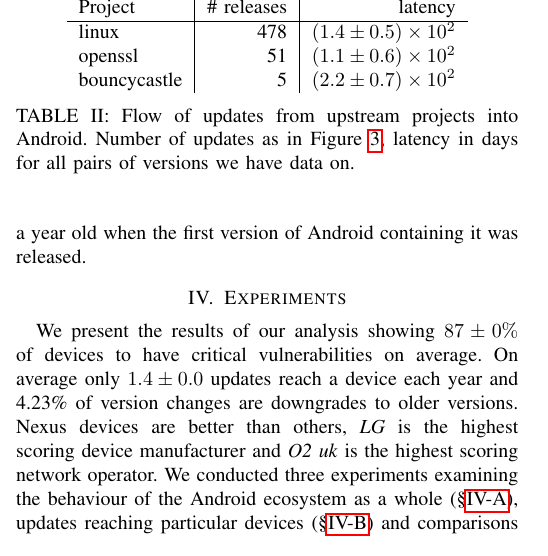
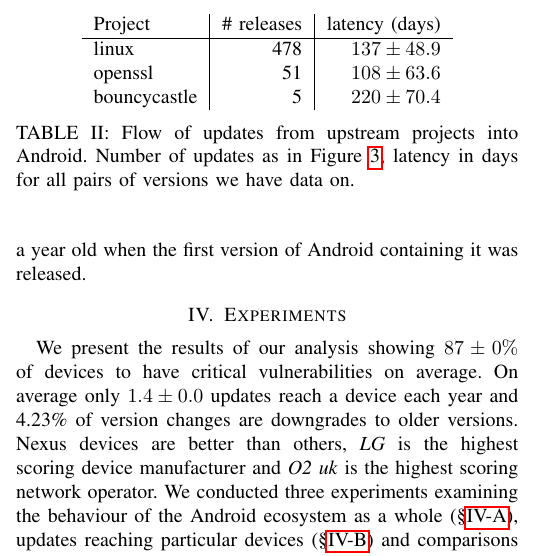
Before and after one commit to ucam-cl-dtg/paper-da-securityupdates, a LaTeX paper (securityupdates.tex, which reads countversions.tex): part of one column of page 5 of 13, cut so that both start at the same text. Compiled offline with pdfLaTeX.

Commit message:
Re-run versions.py with updated latex_value

```diff
--- a/countversions.tex
+++ b/countversions.tex
@@ -1,6 +1,9 @@
 \newcommand{\opensslNumVersions}{51}
 \newcommand{\linuxNumVersions}{478}
-\newcommand{\linuxMeanUpdateLatency}{$\left(1.4 \pm 0.5\right) \times 10^{2}$}
-\newcommand{\opensslMeanUpdateLatency}{$\left(1.1 \pm 0.6\right) \times 10^{2}$}
+\newcommand{\linuxMeanUpdateLatency}{$137 \pm 48.9$}
+\newcommand{\opensslMeanUpdateLatency}{$108 \pm 63.6$}
 \newcommand{\bouncycastleNumVersions}{5}
-\newcommand{\bouncycastleMeanUpdateLatency}{$\left(2.2 \pm 0.7\right) \times 10^{2}$}
+\newcommand{\bouncycastleMeanUpdateLatency}{$220 \pm 70.4$}
+\newcommand{\linuxMeanUpdateLatencyNominal}{137}
+\newcommand{\opensslMeanUpdateLatencyNominal}{108}
+\newcommand{\bouncycastleMeanUpdateLatencyNominal}{220}
--- a/securityupdates.tex
+++ b/securityupdates.tex
@@ -316,7 +316,7 @@ The versions included in Android were about half a year old when the first versi
 \centering
 \normalsize
 \begin{tabular}{l|r|r}
-Project	&	\# releases	&	latency \\ \hline
+Project	&	\# releases	&	latency (days) \\ \hline
 linux	&	\linuxNumVersions	&	\linuxMeanUpdateLatency \\
 openssl	&	\opensslNumVersions	&	\opensslMeanUpdateLatency \\
 bouncycastle	&	\bouncycastleNumVersions	&	\bouncycastleMeanUpdateLatency \\
```
Also changed, not shown: 1 other file.
